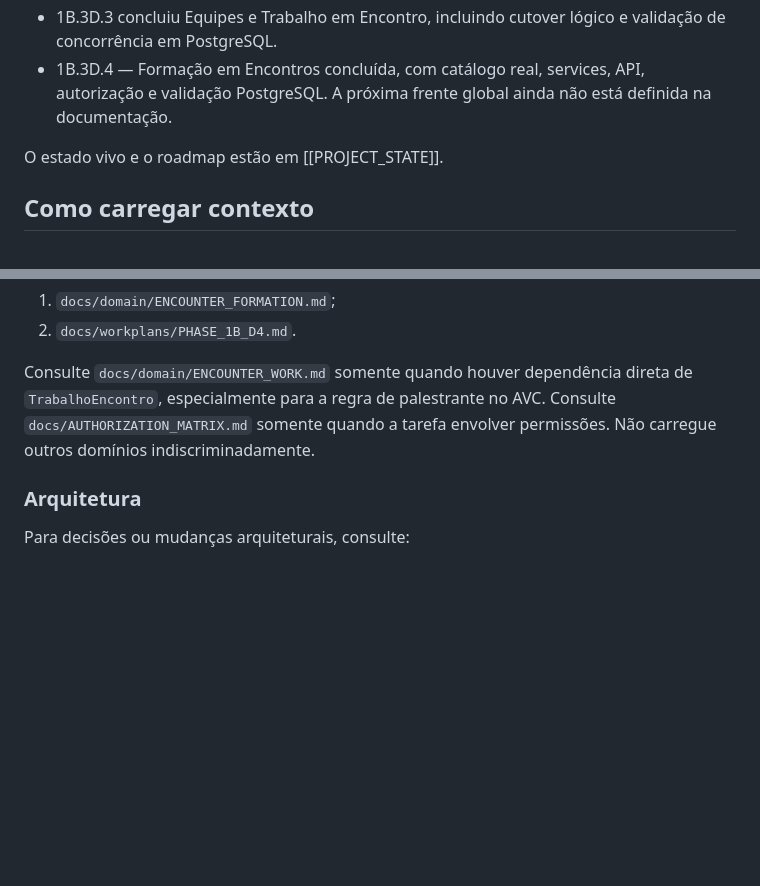
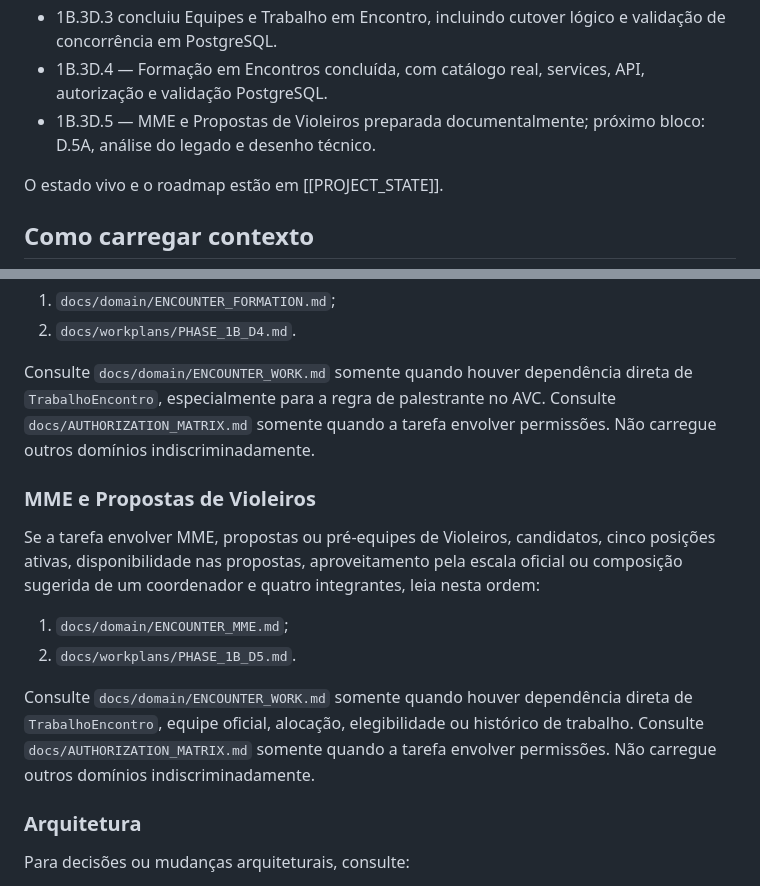
Before and after one commit to Jvabrantes00/Legio_MEB, a Markdown page: docs/00_HOME.md, 2 parts joined by grey strips. GitHub-like rendering; blank space fills up the shorter version.

Commit message:
docs: add phase 1b d5 domain context

```diff
--- a/docs/00_HOME.md
+++ b/docs/00_HOME.md
@@ -20,8 +20,9 @@ substitui os documentos de referência nem os `AGENTS.md` aplicáveis.
 - 1B.3D.3 concluiu Equipes e Trabalho em Encontro, incluindo cutover lógico e
   validação de concorrência em PostgreSQL.
 - 1B.3D.4 — Formação em Encontros concluída, com catálogo real, services, API,
-  autorização e validação PostgreSQL. A próxima frente global ainda não está
-  definida na documentação.
+  autorização e validação PostgreSQL.
+- 1B.3D.5 — MME e Propostas de Violeiros preparada documentalmente; próximo
+  bloco: D.5A, análise do legado e desenho técnico.
 
 O estado vivo e o roadmap estão em [[PROJECT_STATE]].
 
@@ -88,6 +89,21 @@ direta de `TrabalhoEncontro`, especialmente para a regra de palestrante no
 AVC. Consulte `docs/AUTHORIZATION_MATRIX.md` somente quando a tarefa envolver
 permissões. Não carregue outros domínios indiscriminadamente.
 
+### MME e Propostas de Violeiros
+
+Se a tarefa envolver MME, propostas ou pré-equipes de Violeiros, candidatos,
+cinco posições ativas, disponibilidade nas propostas, aproveitamento pela
+escala oficial ou composição sugerida de um coordenador e quatro integrantes,
+leia nesta ordem:
+
+1. `docs/domain/ENCOUNTER_MME.md`;
+2. `docs/workplans/PHASE_1B_D5.md`.
+
+Consulte `docs/domain/ENCOUNTER_WORK.md` somente quando houver dependência
+direta de `TrabalhoEncontro`, equipe oficial, alocação, elegibilidade ou
+histórico de trabalho. Consulte `docs/AUTHORIZATION_MATRIX.md` somente quando a
+tarefa envolver permissões. Não carregue outros domínios indiscriminadamente.
+
 ### Arquitetura
 
 Para decisões ou mudanças arquiteturais, consulte:
```
Also changed, not shown: docs/domain/ENCOUNTER_MME.md (added, +125 -0 lines), docs/workplans/PHASE_1B_D5.md (added, +130 -0 lines).
